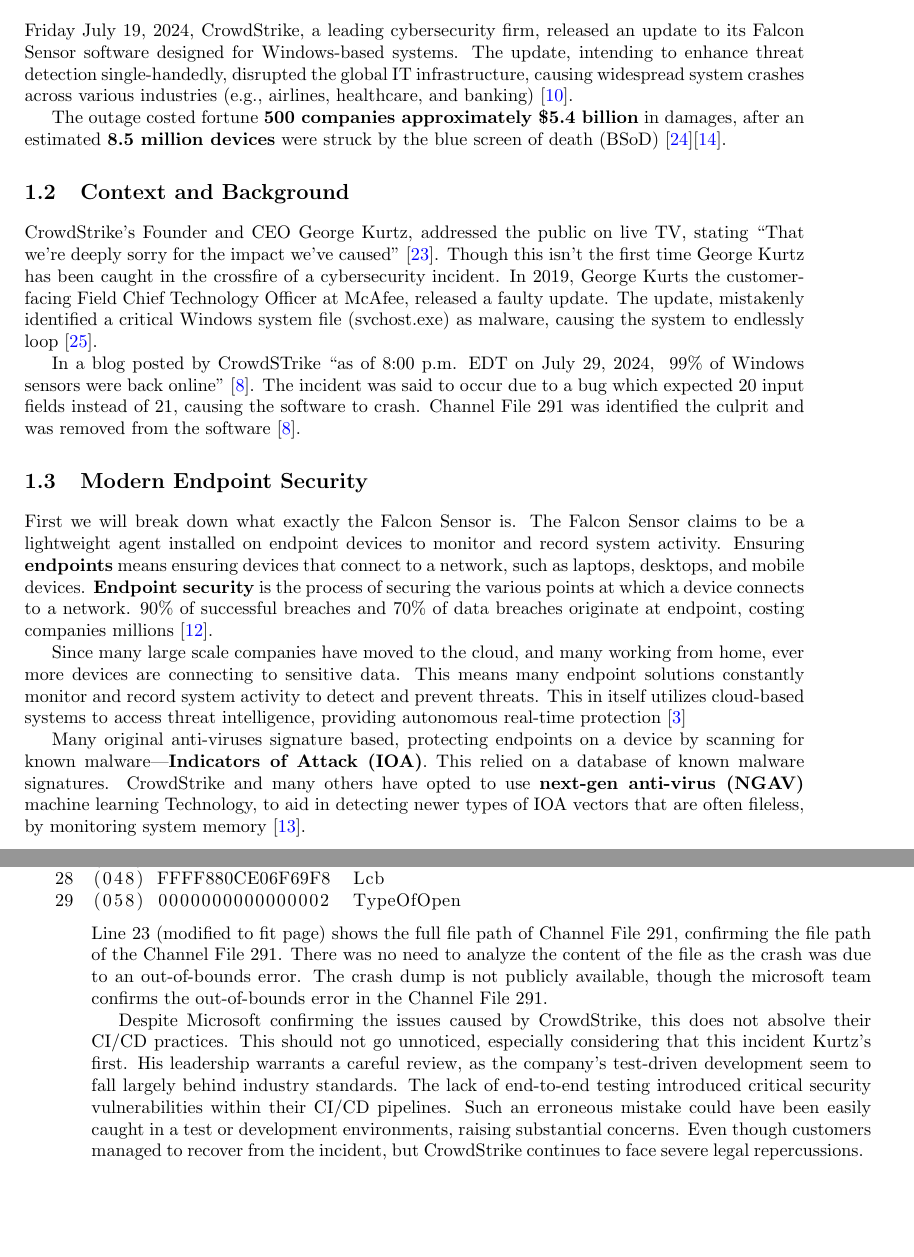
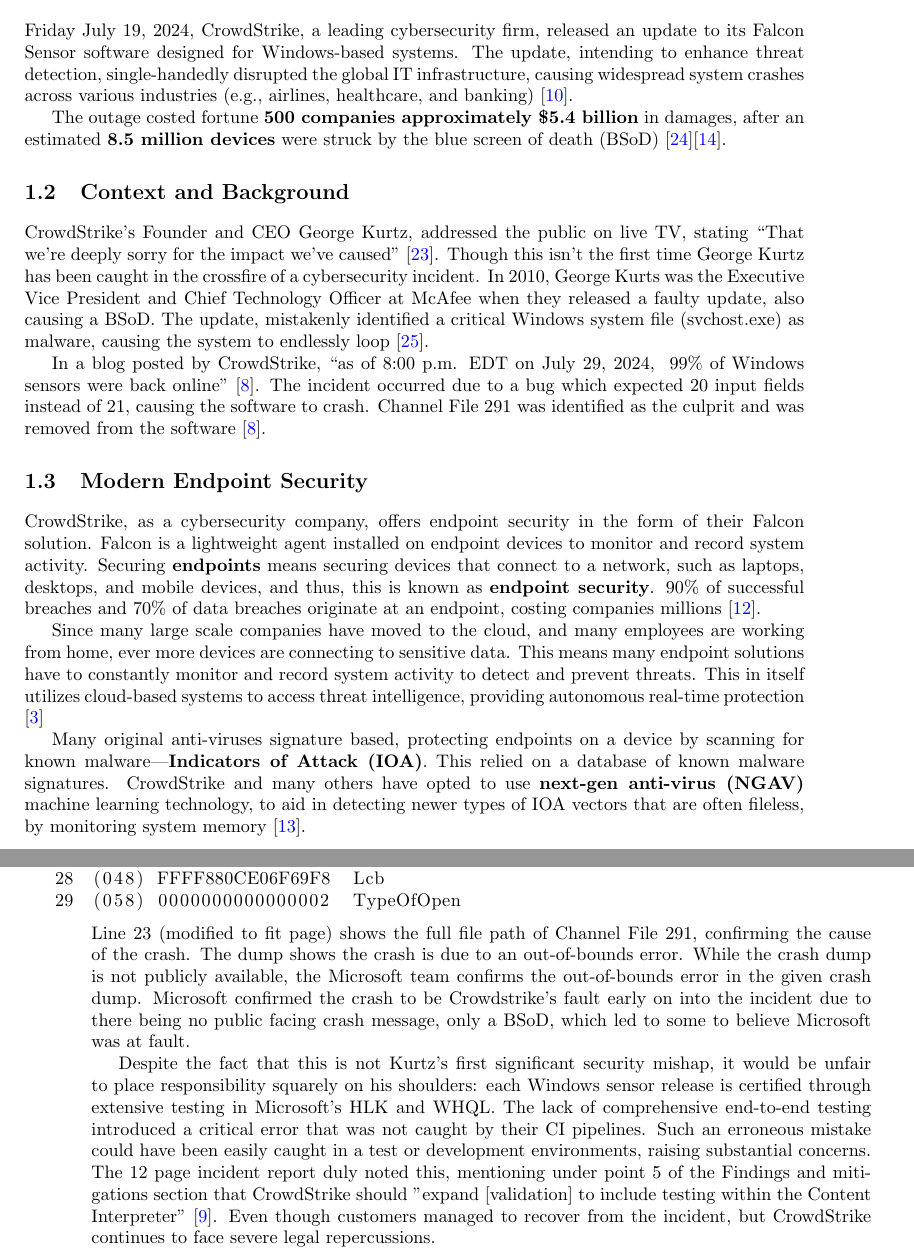
Before and after one commit to onkr0d/crowdstrike, a LaTeX book (main.tex, which reads Sections/crowd/crowd.tex): two parts of pages 3 and 12 of 14, joined at a grey line, cut so that both start at the same text, the shorter picture padded with empty space. Compiled offline with pdfLaTeX.

Commit message:
add authors, fix phrasing, more content

```diff
--- a/Sections/crowd/crowd.tex
+++ b/Sections/crowd/crowd.tex
@@ -4,7 +4,7 @@
 \label{sec:crowd}
 
 Friday July 19, 2024, CrowdStrike, a leading cybersecurity firm, released an update to its Falcon Sensor
-software designed for Windows-based systems. The update, intending to enhance threat detection single-handedly,
+software designed for Windows-based systems. The update, intending to enhance threat detection, single-handedly
 disrupted the global IT infrastructure, causing widespread system crashes across various industries
 (e.g., airlines, healthcare, and banking) \cite{crowdstrike2024falcon}.
 
@@ -16,28 +16,27 @@
 
 CrowdStrike's Founder and CEO George Kurtz, addressed the public on live TV, stating ``That we're deeply sorry for the impact we've caused'' \cite{sato_crowdstrike_ceo_2024}.
 Though this isn't the first time George Kurtz has been caught in the crossfire of a cybersecurity incident.
-In 2019, George Kurts the customer-facing Field Chief Technology Officer at McAfee, released a faulty update.
+In 2010, George Kurts was the Executive Vice President and Chief Technology Officer at McAfee when they released a faulty update, also causing a BSoD.
 The update, mistakenly identified a critical Windows system file (svchost.exe) as malware, causing the system to endlessly loop \cite{volenik_crowdstrike_ceo_2024}.
 
-In a blog posted by CrowdSTrike ``as of 8:00 p.m. EDT on July 29, 2024, ~99\% of Windows sensors were back online'' \cite{crowdstrike_channel_file_291_2024}.
-The incident was said to occur due to a bug which expected 20 input fields instead of 21, causing the software to crash. Channel File 291 was identified the
+In a blog posted by CrowdStrike, ``as of 8:00 p.m. EDT on July 29, 2024, ~99\% of Windows sensors were back online'' \cite{crowdstrike_channel_file_291_2024}.
+The incident occurred due to a bug which expected 20 input fields instead of 21, causing the software to crash. Channel File 291 was identified as the
 culprit and was removed from the software \cite{crowdstrike_channel_file_291_2024}.
 
 \section{Modern Endpoint Security}
 \label{sec:falcon}
 
-First we will break down what exactly the Falcon Sensor is. The Falcon Sensor claims to be a lightweight agent installed on endpoint devices to monitor and record system activity.
-Ensuring \textbf{endpoints} means ensuring devices that connect to a network, such as laptops, desktops, and mobile devices. \textbf{Endpoint security} is the process of
-securing the various points at which a device connects to a network. 90\% of successful breaches and 70\% of data breaches originate at endpoint,
-costing companies millions \cite{ibm_endpoint_security}.
+CrowdStrike, as a cybersecurity company, offers endpoint security in the form of their Falcon solution. Falcon is a lightweight agent installed on endpoint devices to monitor and record system activity.
+Securing \textbf{endpoints} means securing devices that connect to a network, such as laptops, desktops, and mobile devices, and thus, this is known as \textbf{endpoint security}.
+90\% of successful breaches and 70\% of data breaches originate at an endpoint, costing companies millions \cite{ibm_endpoint_security}.
 
-Since many large scale companies have moved to the cloud, and many working from home, ever more devices are connecting to sensitive data. This means many endpoint solutions
-constantly monitor and record system activity to detect and prevent threats. This in itself utilizes cloud-based systems to access threat intelligence, providing autonomous
+Since many large scale companies have moved to the cloud, and many employees are working from home, ever more devices are connecting to sensitive data. This means many endpoint solutions
+have to constantly monitor and record system activity to detect and prevent threats. This in itself utilizes cloud-based systems to access threat intelligence, providing autonomous
 real-time protection \cite{cisco_endpoint_security}
 
 Many original anti-viruses signature based, protecting endpoints on a device by scanning for known malware---\textbf{Indicators of Attack (IOA)}.
 This relied on a database of known malware signatures. CrowdStrike and many others
-have opted to use \textbf{next-gen anti-virus (NGAV)} machine learning Technology,
+have opted to use \textbf{next-gen anti-virus (NGAV)} machine learning technology,
 to aid in detecting newer types of IOA vectors that are often fileless, by monitoring system memory  \cite{ionescu_kernel_access_2024}.
 
 \newpage
@@ -402,13 +401,15 @@
 \noindent
 
 \noindent
-Line 23 (modified to fit page) shows the full file path of Channel File 291, confirming the file path of the Channel File 291.
-There was no need to analyze the content of the file as the crash was due to an out-of-bounds error. The
-crash dump is not publicly available, though the microsoft team confirms the out-of-bounds error in the Channel File 291.
+Line 23 (modified to fit page) shows the full file path of Channel File 291, confirming the cause of the crash.
+The dump shows the crash is due to an out-of-bounds error.
+While the crash dump is not publicly available, the Microsoft team confirms the out-of-bounds error in the given crash dump.
+Microsoft confirmed the crash to be Crowdstrike's fault early on into the incident due to there being no public facing crash message, only a BSoD, which led to some to believe Microsoft was at fault.
 
-Despite Microsoft confirming the issues caused by CrowdStrike, this does not absolve their CI/CD practices.
-This should not go unnoticed, especially considering that this incident Kurtz's first.
-His leadership warrants a careful review, as the company's test-driven development seem to fall largely behind industry standards.
-The lack of end-to-end testing introduced critical security vulnerabilities within their CI/CD pipelines. Such an erroneous
+Despite the fact that this is not Kurtz's first significant security mishap, it would be unfair to place responsibility squarely on his shoulders:
+each Windows sensor release is certified through extensive testing in Microsoft's HLK and WHQL.
+The lack of comprehensive end-to-end testing introduced a critical error that was not caught by their CI pipelines. Such an erroneous
 mistake could have been easily caught in a test or development environments, raising substantial concerns.
+The 12 page incident report duly noted this, mentioning under point 5 of the Findings and mitigations section that CrowdStrike should
+"expand [validation] to include testing within the Content Interpreter" \cite{crowdstrikechannelfile291rca}.
 Even though customers managed to recover from the incident, but CrowdStrike continues to face severe legal repercussions.
--- a/main.tex
+++ b/main.tex
@@ -2,7 +2,7 @@
 \input{Configs/configs}
 
 \title{CrowdStrike Channel File 291 Incident Analysis}
-\author{Christian J. Rudder, }
+\author{Christian J. Rudder, Ivan Khramtchenko, Ethan Machleder, Chris Min, Christian Rudder}
 \date{November 2024}
 
 \chapterstyle{dash} % Chatper style
```
Also changed, not shown: main.bbl, main.pdf, 6 other files.
